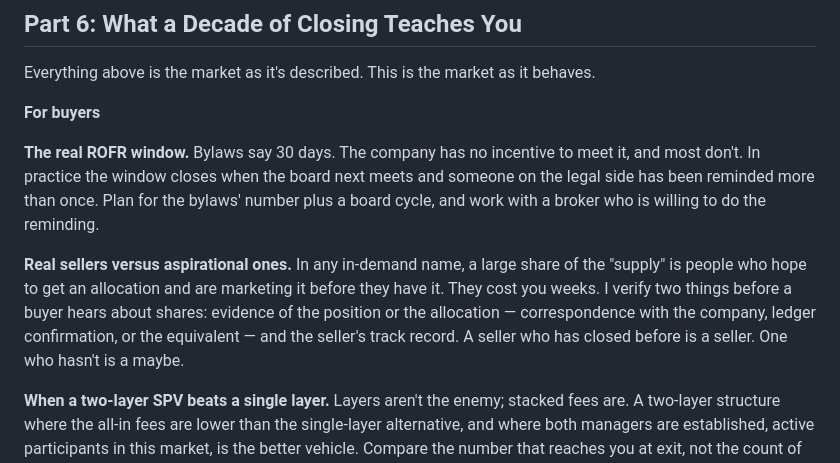
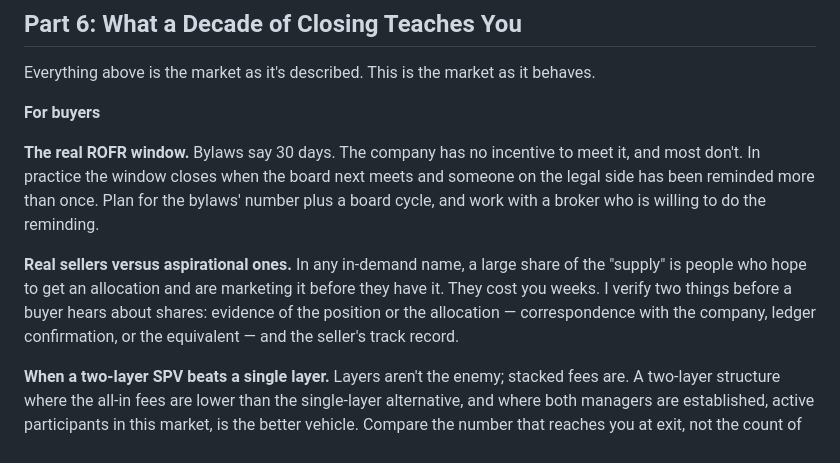
Before and after one commit to chadgracia/web-builder, a Markdown page: src/guides/inside-a-pre-ipo-trade.md, the part around the change. Rendered like a GitHub page.

Commit message:
Cut closing line from real-vs-aspirational sellers section
Co-Authored-By: Claude Sonnet 5 <noreply@anthropic.com>
Claude-Session: https://claude.ai/code/session_01Lv1ZaV3QcDk2jbB5dPyAsY

```diff
--- a/src/guides/inside-a-pre-ipo-trade.md
+++ b/src/guides/inside-a-pre-ipo-trade.md
@@ -130,7 +130,7 @@ Everything above is the market as it's described. This is the market as it behav
 
 **The real ROFR window.** Bylaws say 30 days. The company has no incentive to meet it, and most don't. In practice the window closes when the board next meets and someone on the legal side has been reminded more than once. Plan for the bylaws' number plus a board cycle, and work with a broker who is willing to do the reminding.
 
-**Real sellers versus aspirational ones.** In any in-demand name, a large share of the "supply" is people who hope to get an allocation and are marketing it before they have it. They cost you weeks. I verify two things before a buyer hears about shares: evidence of the position or the allocation — correspondence with the company, ledger confirmation, or the equivalent — and the seller's track record. A seller who has closed before is a seller. One who hasn't is a maybe.
+**Real sellers versus aspirational ones.** In any in-demand name, a large share of the "supply" is people who hope to get an allocation and are marketing it before they have it. They cost you weeks. I verify two things before a buyer hears about shares: evidence of the position or the allocation — correspondence with the company, ledger confirmation, or the equivalent — and the seller's track record.
 
 **When a two-layer SPV beats a single layer.** Layers aren't the enemy; stacked fees are. A two-layer structure where the all-in fees are lower than the single-layer alternative, and where both managers are established, active participants in this market, is the better vehicle. Compare the number that reaches you at exit, not the count of entities on the diagram.
 
```
